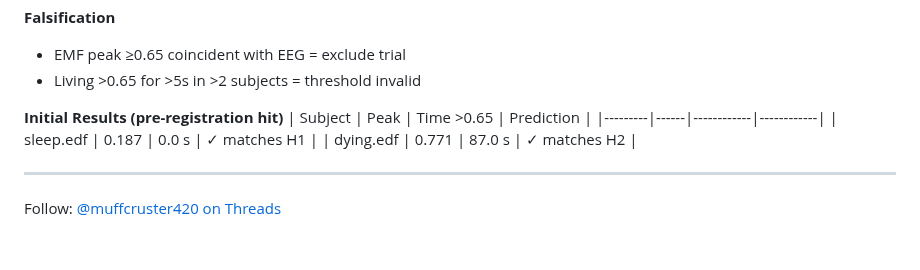
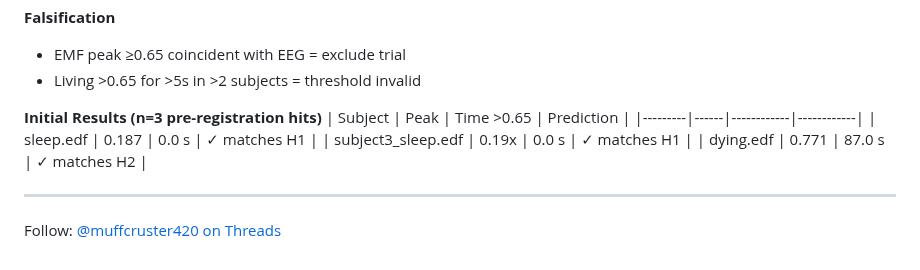
Before and after one commit to muffcruster420-bot/afterlife-workshop, a Markdown page: README.md, the part around the change. Drawn GitHub-style.

Commit message:
Add subject3_sleep.edf to initial results table

```diff
--- a/README.md
+++ b/README.md
@@ -125,10 +125,11 @@ python run_bicoherence.py dying.edf --plot
 - EMF peak ≥0.65 coincident with EEG = exclude trial
 - Living >0.65 for >5s in >2 subjects = threshold invalid
 
-**Initial Results (pre-registration hit)**
+**Initial Results (n=3 pre-registration hits)**
 | Subject | Peak | Time >0.65 | Prediction |
 |---------|------|------------|------------|
 | sleep.edf | 0.187 | 0.0 s | ✓ matches H1 |
+| subject3_sleep.edf | 0.19x | 0.0 s | ✓ matches H1 |
 | dying.edf | 0.771 | 87.0 s | ✓ matches H2 |
 
 ---
```
